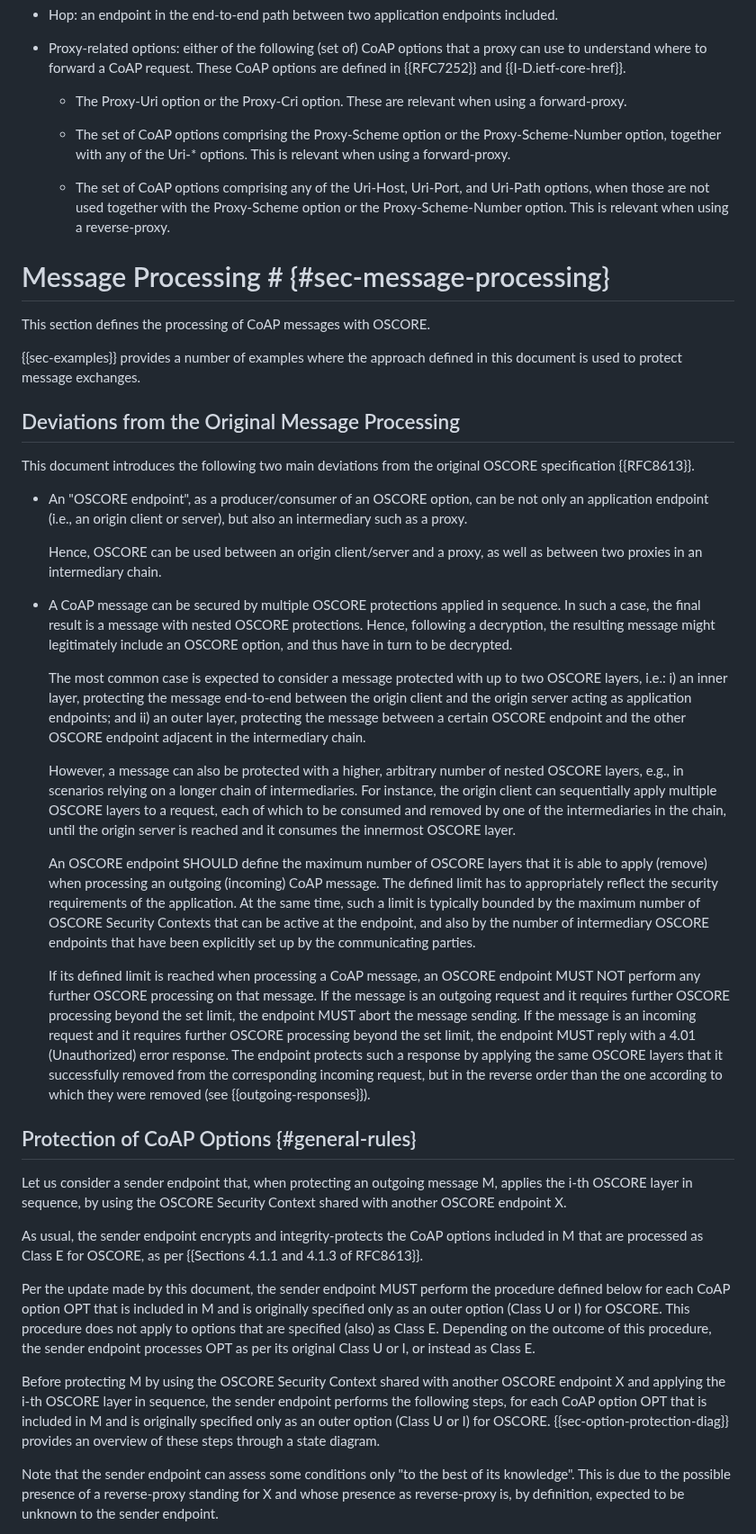
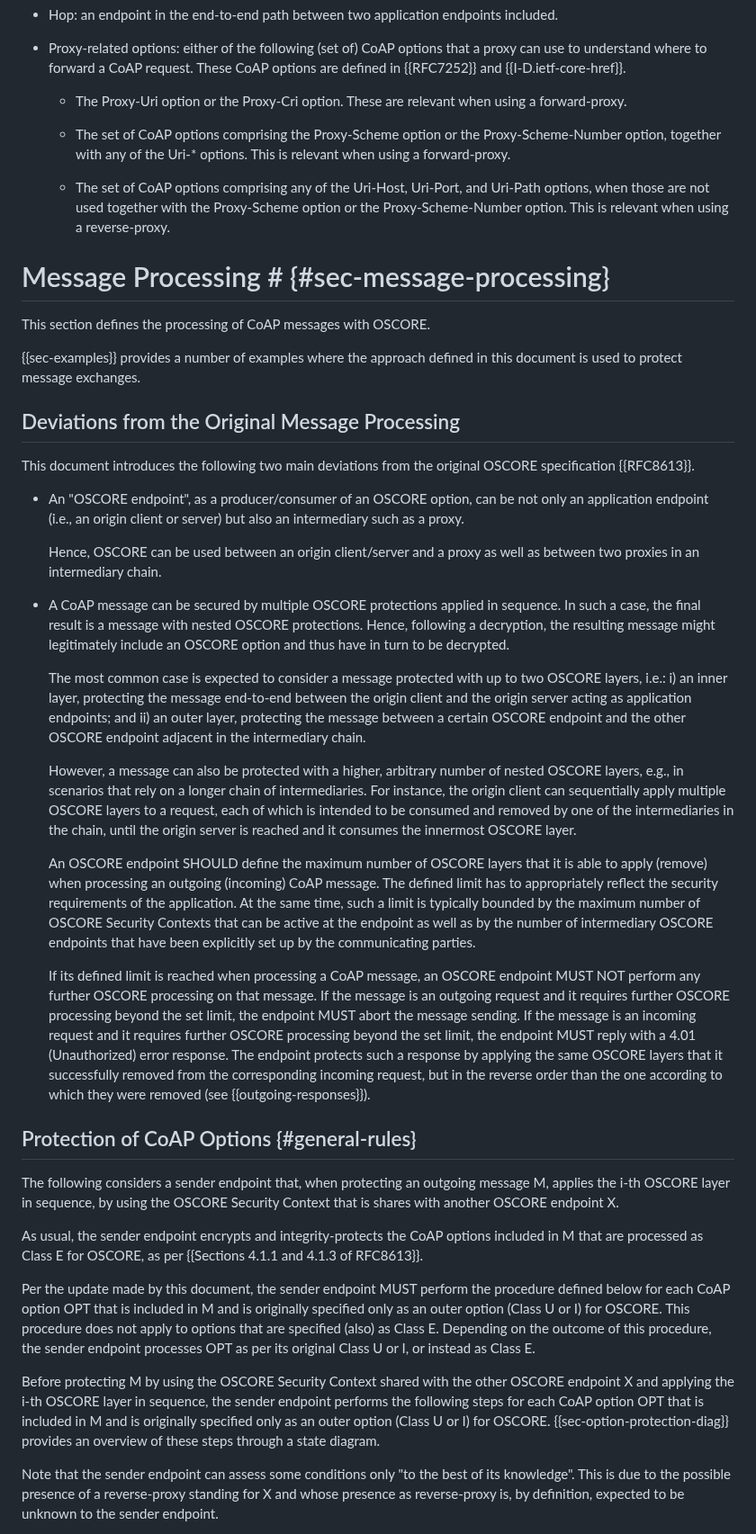
Before and after one commit to core-wg/oscore-capable-proxies, a Markdown page: draft-ietf-core-oscore-capable-proxies.md, the part around one of its changes. Shown at 90% size. Rendered like a GitHub page.

```diff
--- a/draft-ietf-core-oscore-capable-proxies.md
+++ b/draft-ietf-core-oscore-capable-proxies.md
@@ -144,11 +144,11 @@ In addition, this document uses the following terms.
 
 * Proxy-related options: either of the following (set of) CoAP options that a proxy can use to understand where to forward a CoAP request. These CoAP options are defined in {{RFC7252}} and {{I-D.ietf-core-href}}.
 
-   - The Proxy-Uri option or the Proxy-Cri option. These are relevant when using a forward-proxy.
-
-   - The set of CoAP options comprising the Proxy-Scheme option or the Proxy-Scheme-Number option, together with any of the Uri-* options. This is relevant when using a forward-proxy.
-
-   - The set of CoAP options comprising any of the Uri-Host, Uri-Port, and Uri-Path options, when those are not used together with the Proxy-Scheme option or the Proxy-Scheme-Number option. This is relevant when using a reverse-proxy.
+  - The Proxy-Uri option or the Proxy-Cri option. These are relevant when using a forward-proxy.
+
+  - The set of CoAP options comprising the Proxy-Scheme option or the Proxy-Scheme-Number option, together with any of the Uri-* options. This is relevant when using a forward-proxy.
+
+  - The set of CoAP options comprising any of the Uri-Host, Uri-Port, and Uri-Path options, when those are not used together with the Proxy-Scheme option or the Proxy-Scheme-Number option. This is relevant when using a reverse-proxy.
 
 
 # Message Processing # {#sec-message-processing}
@@ -161,29 +161,29 @@ This section defines the processing of CoAP messages with OSCORE.
 
 This document introduces the following two main deviations from the original OSCORE specification {{RFC8613}}.
 
-* An "OSCORE endpoint", as a producer/consumer of an OSCORE option, can be not only an application endpoint (i.e., an origin client or server), but also an intermediary such as a proxy.
-
-  Hence, OSCORE can be used between an origin client/server and a proxy, as well as between two proxies in an intermediary chain.
-
-* A CoAP message can be secured by multiple OSCORE protections applied in sequence. In such a case, the final result is a message with nested OSCORE protections. Hence, following a decryption, the resulting message might legitimately include an OSCORE option, and thus have in turn to be decrypted.
+* An "OSCORE endpoint", as a producer/consumer of an OSCORE option, can be not only an application endpoint (i.e., an origin client or server) but also an intermediary such as a proxy.
+
+  Hence, OSCORE can be used between an origin client/server and a proxy as well as between two proxies in an intermediary chain.
+
+* A CoAP message can be secured by multiple OSCORE protections applied in sequence. In such a case, the final result is a message with nested OSCORE protections. Hence, following a decryption, the resulting message might legitimately include an OSCORE option and thus have in turn to be decrypted.
 
   The most common case is expected to consider a message protected with up to two OSCORE layers, i.e.: i) an inner layer, protecting the message end-to-end between the origin client and the origin server acting as application endpoints; and ii) an outer layer, protecting the message between a certain OSCORE endpoint and the other OSCORE endpoint adjacent in the intermediary chain.
 
-  However, a message can also be protected with a higher, arbitrary number of nested OSCORE layers, e.g., in scenarios relying on a longer chain of intermediaries. For instance, the origin client can sequentially apply multiple OSCORE layers to a request, each of which to be consumed and removed by one of the intermediaries in the chain, until the origin server is reached and it consumes the innermost OSCORE layer.
-
-  An OSCORE endpoint SHOULD define the maximum number of OSCORE layers that it is able to apply (remove) when processing an outgoing (incoming) CoAP message. The defined limit has to appropriately reflect the security requirements of the application. At the same time, such a limit is typically bounded by the maximum number of OSCORE Security Contexts that can be active at the endpoint, and also by the number of intermediary OSCORE endpoints that have been explicitly set up by the communicating parties.
+  However, a message can also be protected with a higher, arbitrary number of nested OSCORE layers, e.g., in scenarios that rely on a longer chain of intermediaries. For instance, the origin client can sequentially apply multiple OSCORE layers to a request, each of which is intended to be consumed and removed by one of the intermediaries in the chain, until the origin server is reached and it consumes the innermost OSCORE layer.
+
+  An OSCORE endpoint SHOULD define the maximum number of OSCORE layers that it is able to apply (remove) when processing an outgoing (incoming) CoAP message. The defined limit has to appropriately reflect the security requirements of the application. At the same time, such a limit is typically bounded by the maximum number of OSCORE Security Contexts that can be active at the endpoint as well as by the number of intermediary OSCORE endpoints that have been explicitly set up by the communicating parties.
 
   If its defined limit is reached when processing a CoAP message, an OSCORE endpoint MUST NOT perform any further OSCORE processing on that message. If the message is an outgoing request and it requires further OSCORE processing beyond the set limit, the endpoint MUST abort the message sending. If the message is an incoming request and it requires further OSCORE processing beyond the set limit, the endpoint MUST reply with a 4.01 (Unauthorized) error response. The endpoint protects such a response by applying the same OSCORE layers that it successfully removed from the corresponding incoming request, but in the reverse order than the one according to which they were removed (see {{outgoing-responses}}).
 
 ## Protection of CoAP Options {#general-rules}
 
-Let us consider a sender endpoint that, when protecting an outgoing message M, applies the i-th OSCORE layer in sequence, by using the OSCORE Security Context shared with another OSCORE endpoint X.
+The following considers a sender endpoint that, when protecting an outgoing message M, applies the i-th OSCORE layer in sequence, by using the OSCORE Security Context that is shares with another OSCORE endpoint X.
 
 As usual, the sender endpoint encrypts and integrity-protects the CoAP options included in M that are processed as Class E for OSCORE, as per {{Sections 4.1.1 and 4.1.3 of RFC8613}}.
 
 Per the update made by this document, the sender endpoint MUST perform the procedure defined below for each CoAP option OPT that is included in M and is originally specified only as an outer option (Class U or I) for OSCORE. This procedure does not apply to options that are specified (also) as Class E. Depending on the outcome of this procedure, the sender endpoint processes OPT as per its original Class U or I, or instead as Class E.
 
-Before protecting M by using the OSCORE Security Context shared with another OSCORE endpoint X and applying the i-th OSCORE layer in sequence, the sender endpoint performs the following steps, for each CoAP option OPT that is included in M and is originally specified only as an outer option (Class U or I) for OSCORE. {{sec-option-protection-diag}} provides an overview of these steps through a state diagram.
+Before protecting M by using the OSCORE Security Context shared with the other OSCORE endpoint X and applying the i-th OSCORE layer in sequence, the sender endpoint performs the following steps for each CoAP option OPT that is included in M and is originally specified only as an outer option (Class U or I) for OSCORE. {{sec-option-protection-diag}} provides an overview of these steps through a state diagram.
 
 Note that the sender endpoint can assess some conditions only "to the best of its knowledge". This is due to the possible presence of a reverse-proxy standing for X and whose presence as reverse-proxy is, by definition, expected to be unknown to the sender endpoint.
 
```
Also changed, not shown: other parts of draft-ietf-core-oscore-capable-proxies.md (+62 -58 lines).
